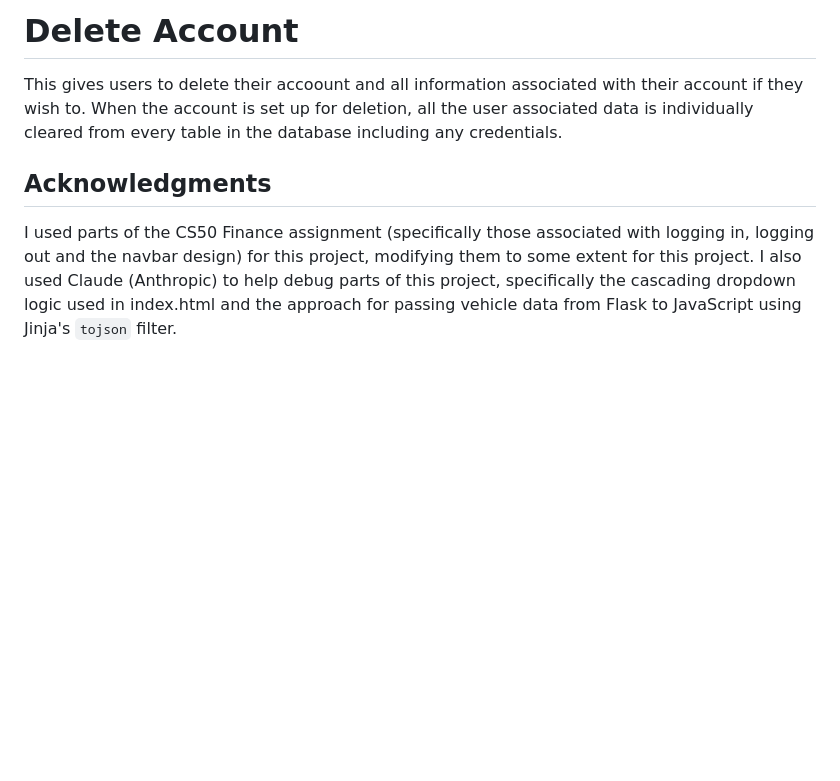
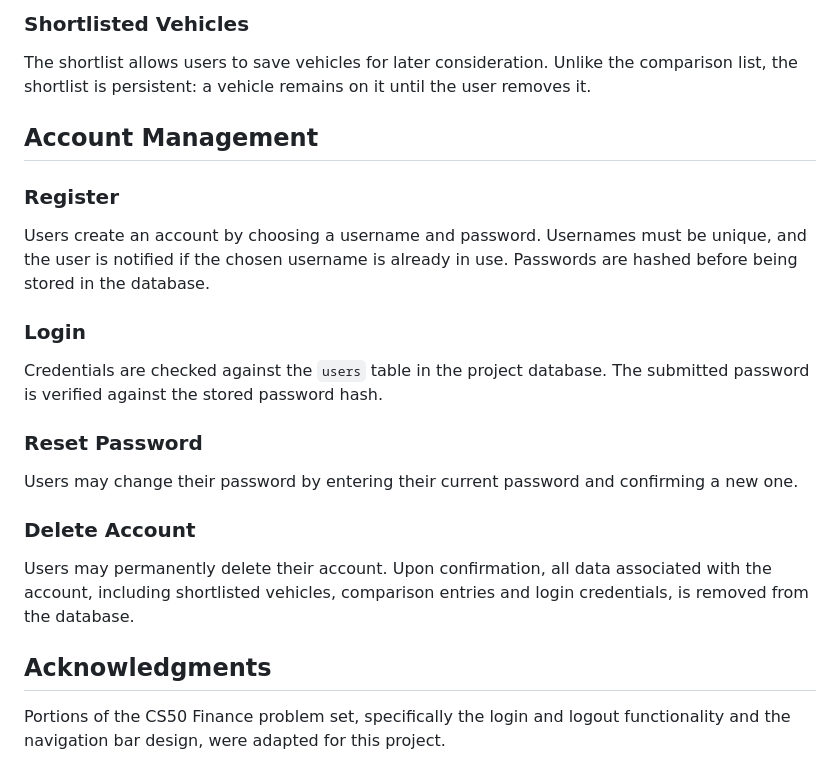
Before and after one commit to Fierce-Phoenix/Personal-Projects, a Markdown page: Eco Cars/README.md, the part around one of its changes. Drawn GitHub-style; blank space fills up the shorter version.

```diff
--- a/Eco Cars/README.md
+++ b/Eco Cars/README.md
@@ -40,8 +31,26 @@ This feature allows users to reset their password if they feel the need to do so
 
-# Delete Account
-This gives users to delete their accoount and all information associated with their account if they wish to. When the account is set up for deletion, all the user associated data is individually cleared from every table in the database including any credentials.
+### Shortlisted Vehicles
 
+The shortlist allows users to save vehicles for later consideration. Unlike the comparison list, the shortlist is persistent: a vehicle remains on it until the user removes it.
+
+## Account Management
+
+### Register
+
+Users create an account by choosing a username and password. Usernames must be unique, and the user is notified if the chosen username is already in use. Passwords are hashed before being stored in the database.
+
+### Login
+
+Credentials are checked against the `users` table in the project database. The submitted password is verified against the stored password hash.
+
+### Reset Password
+
+Users may change their password by entering their current password and confirming a new one.
+
+### Delete Account
+
+Users may permanently delete their account. Upon confirmation, all data associated with the account, including shortlisted vehicles, comparison entries and login credentials, is removed from the database.
 
 ## Acknowledgments
-I used parts of the CS50 Finance assignment (specifically those associated with logging in, logging out and the navbar design) for this project, modifying them to some extent for this project. I also used Claude (Anthropic) to help debug parts of this project, specifically the cascading dropdown logic used in index.html and the approach for passing vehicle data from Flask to JavaScript using
-Jinja's `tojson` filter.
+
+Portions of the CS50 Finance problem set, specifically the login and logout functionality and the navigation bar design, were adapted for this project.
```
Also changed, not shown: other parts of Eco Cars/README.md (+15 -24 lines).
